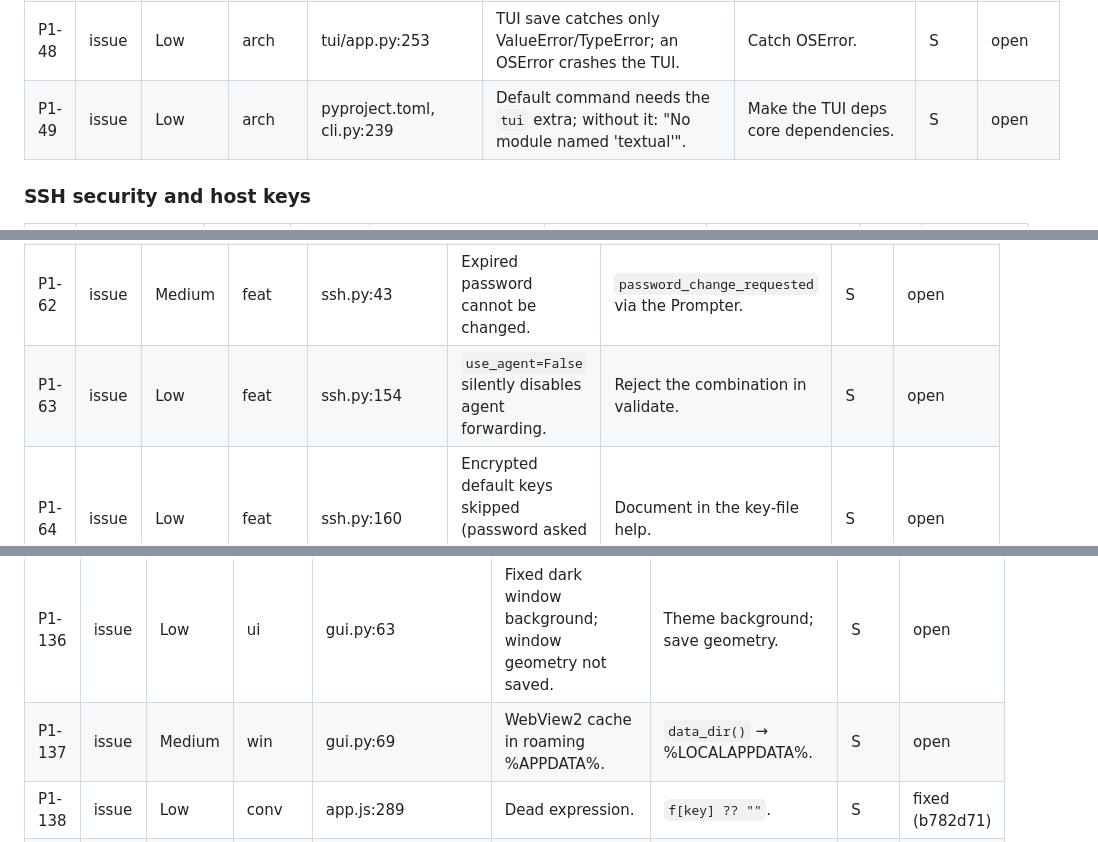
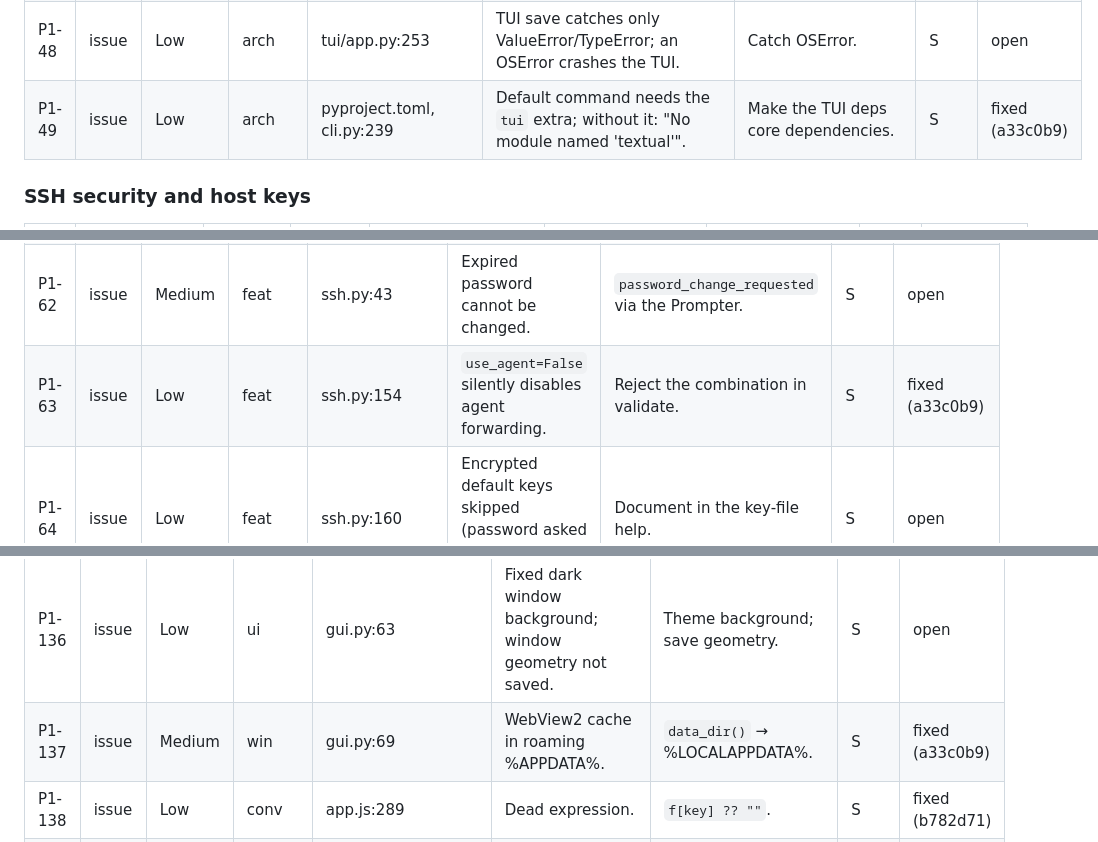
Before and after one commit to xavilach/termdeck, a Markdown page: .claude/review/findings.md, 3 parts joined by grey strips. GitHub-like rendering.

```diff
--- a/.claude/review/findings.md
+++ b/.claude/review/findings.md
@@ -66,7 +66,7 @@ PuTTY options are issues, not improvements: REQUIREMENTS.md asks for every PuTTY
 | P1-46 | issue | Low | feat, arch | ssh.py:229 | Concurrent first SFTP requests open two clients. | Covered by P1-33 (lock). | S | open |
 | P1-47 | issue | Low | conv | server.py:495 | Uses private `site._server`. | `runner.addresses`. | S | open |
 | P1-48 | issue | Low | arch | tui/app.py:253 | TUI save catches only ValueError/TypeError; an OSError crashes the TUI. | Catch OSError. | S | open |
-| P1-49 | issue | Low | arch | pyproject.toml, cli.py:239 | Default command needs the `tui` extra; without it: "No module named 'textual'". | Make the TUI deps core dependencies. | S | open |
+| P1-49 | issue | Low | arch | pyproject.toml, cli.py:239 | Default command needs the `tui` extra; without it: "No module named 'textual'". | Make the TUI deps core dependencies. | S | fixed (a33c0b9) |
 
 ### SSH security and host keys
 
@@ -89,7 +89,7 @@ PuTTY options are issues, not improvements: REQUIREMENTS.md asks for every PuTTY
 | P1-60 | issue | High | feat | ssh.py | Proxy settings missing (SOCKS4/5, HTTP CONNECT, local proxy command, exclude list, proxy DNS). | `ssh.proxy_*` options; asyncssh `tunnel=` connector / `proxy_command`. | M | open |
 | P1-61 | issue | High | feat | cli.py:173, console.py:153 | Plink use impossible: `connect` refuses piped stdin, has no command argument, always exits 0, no batch mode. | Non-interactive mode, command arg, `-t/-T`, `--batch`, `-N`, remote exit status. | M | open |
 | P1-62 | issue | Medium | feat | ssh.py:43 | Expired password cannot be changed. | `password_change_requested` via the Prompter. | S | open |
-| P1-63 | issue | Low | feat | ssh.py:154 | `use_agent=False` silently disables agent forwarding. | Reject the combination in validate. | S | open |
+| P1-63 | issue | Low | feat | ssh.py:154 | `use_agent=False` silently disables agent forwarding. | Reject the combination in validate. | S | fixed (a33c0b9) |
 | P1-64 | issue | Low | feat | ssh.py:160 | Encrypted default keys skipped (password asked instead of passphrase). | Document in the key-file help. | S | open |
 | P1-65 | issue | Low | feat | ssh.py:171 | `~/.ssh/config` applied silently. | `ssh.use_ssh_config` option. | S | open |
 | P1-66 | issue | Medium | feat | ssh.py | `NoPTY` and `SshNoShell` not reachable from TUI/web (forwards-only session). | `ssh.allocate_pty`, `ssh.no_shell`. | S | open |
@@ -170,7 +170,7 @@ PuTTY options are issues, not improvements: REQUIREMENTS.md asks for every PuTTY
 | P1-134 | issue | Low | conv, ui | app.js:555 | Reconnect-on-Enter listener leaks, can reconnect twice. | Dispose in `openSocket`. | S | fixed (b782d71) |
 | P1-135 | issue | Low | ui | app.js:185, tui/app.py:320 | Native `confirm()` for delete; "Copy" vs "Duplicate"; "Folder" vs `--group`. | One dialog, one term. | S | open |
 | P1-136 | issue | Low | ui | gui.py:63 | Fixed dark window background; window geometry not saved. | Theme background; save geometry. | S | open |
-| P1-137 | issue | Medium | win | gui.py:69 | WebView2 cache in roaming %APPDATA%. | `data_dir()` → %LOCALAPPDATA%. | S | open |
+| P1-137 | issue | Medium | win | gui.py:69 | WebView2 cache in roaming %APPDATA%. | `data_dir()` → %LOCALAPPDATA%. | S | fixed (a33c0b9) |
 | P1-138 | issue | Low | conv | app.js:289 | Dead expression. | `f[key] ?? ""`. | S | fixed (b782d71) |
 | P1-139 | issue | Medium | win | gui.py, pyproject | "Open another window" uses `window.open` which does nothing in pywebview. | Hide it in the desktop app. | S | open |
 
```
Also changed, not shown: other parts of .claude/review/findings.md (+43 -43 lines).
